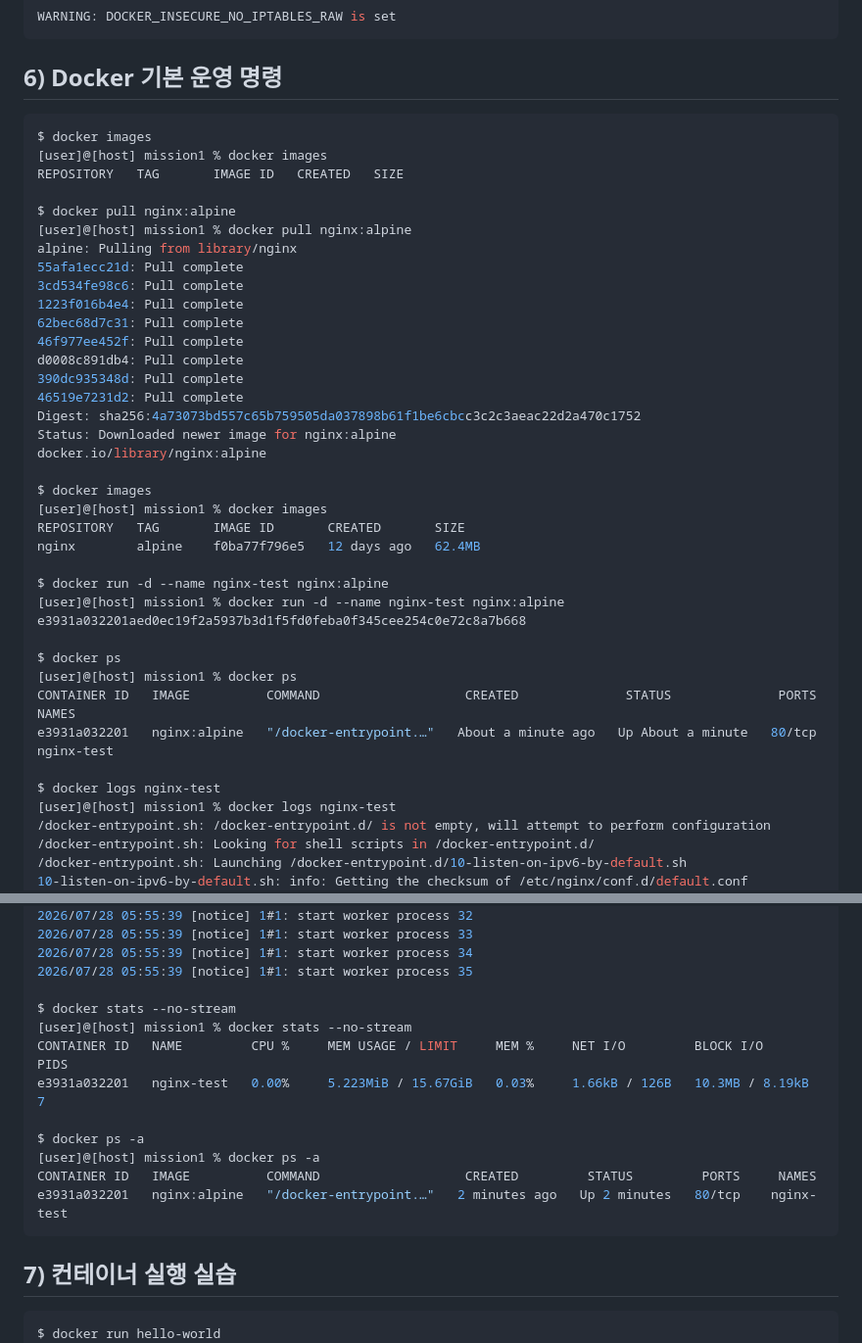
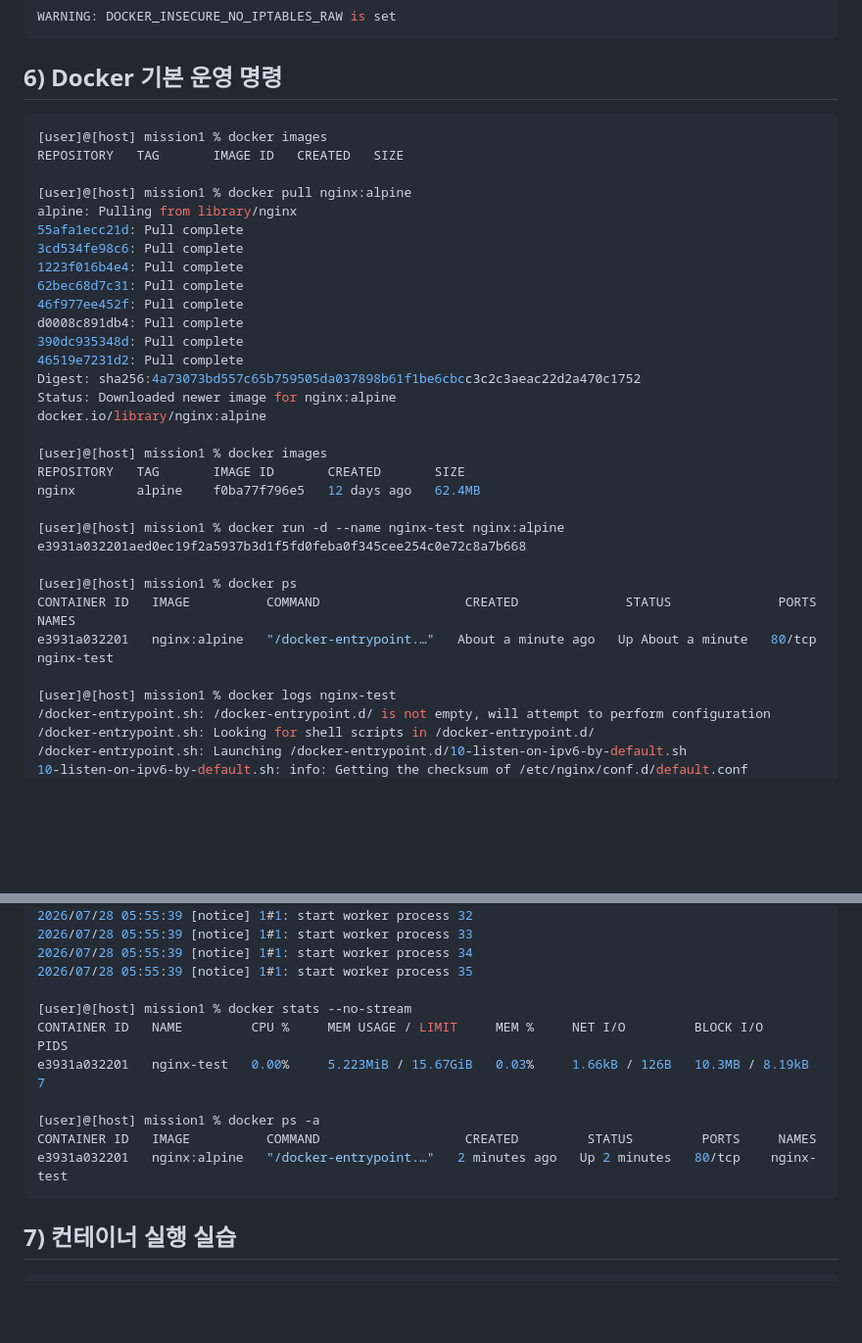
Before and after one commit to segretoo/Codyssey_1, a Markdown page: README.md, 2 parts joined by grey strips. Shown at 98% size. GitHub-like rendering; blank space fills up the shorter version.

````diff
--- a/README.md
+++ b/README.md
@@ -229,11 +206,9 @@ WARNING: DOCKER_INSECURE_NO_IPTABLES_RAW is set
 ## 6) Docker 기본 운영 명령
 
 ```bash
-$ docker images
 [user]@[host] mission1 % docker images
 REPOSITORY   TAG       IMAGE ID   CREATED   SIZE
 
-$ docker pull nginx:alpine
 [user]@[host] mission1 % docker pull nginx:alpine
 alpine: Pulling from library/nginx
 55afa1ecc21d: Pull complete
@@ -248,21 +223,17 @@ Digest: sha256:4a73073bd557c65b759505da037898b61f1be6cbcc3c2c3aeac22d2a470c1752
 Status: Downloaded newer image for nginx:alpine
 docker.io/library/nginx:alpine
 
-$ docker images
 [user]@[host] mission1 % docker images
 REPOSITORY   TAG       IMAGE ID       CREATED       SIZE
 nginx        alpine    f0ba77f796e5   12 days ago   62.4MB
 
-$ docker run -d --name nginx-test nginx:alpine
 [user]@[host] mission1 % docker run -d --name nginx-test nginx:alpine
 e3931a032201aed0ec19f2a5937b3d1f5fd0feba0f345cee254c0e72c8a7b668
 
-$ docker ps
 [user]@[host] mission1 % docker ps
 CONTAINER ID   IMAGE          COMMAND                   CREATED              STATUS              PORTS     NAMES
 e3931a032201   nginx:alpine   "/docker-entrypoint.…"   About a minute ago   Up About a minute   80/tcp    nginx-test
 
-$ docker logs nginx-test
 [user]@[host] mission1 % docker logs nginx-test
 /docker-entrypoint.sh: /docker-entrypoint.d/ is not empty, will attempt to perform configuration
 /docker-entrypoint.sh: Looking for shell scripts in /docker-entrypoint.d/
@@ -286,12 +257,10 @@ $ docker logs nginx-test
 2026/07/28 05:55:39 [notice] 1#1: start worker process 34
 2026/07/28 05:55:39 [notice] 1#1: start worker process 35
 
-$ docker stats --no-stream
 [user]@[host] mission1 % docker stats --no-stream
 CONTAINER ID   NAME         CPU %     MEM USAGE / LIMIT     MEM %     NET I/O         BLOCK I/O         PIDS
 e3931a032201   nginx-test   0.00%     5.223MiB / 15.67GiB   0.03%     1.66kB / 126B   10.3MB / 8.19kB   7
 
-$ docker ps -a
 [user]@[host] mission1 % docker ps -a
 CONTAINER ID   IMAGE          COMMAND                   CREATED         STATUS         PORTS     NAMES
 e3931a032201   nginx:alpine   "/docker-entrypoint.…"   2 minutes ago   Up 2 minutes   80/tcp    nginx-test
@@ -300,7 +269,6 @@ e3931a032201   nginx:alpine   "/docker-entrypoint.…"   2 minutes ago   Up 2 mi
 ## 7) 컨테이너 실행 실습
 
 ```bash
-$ docker run hello-world
 [user]@[host] mission1 % docker run hello-world
 Unable to find image 'hello-world:latest' locally
 latest: Pulling from library/hello-world
````
Also changed, not shown: other parts of README.md (+57 -30 lines).
